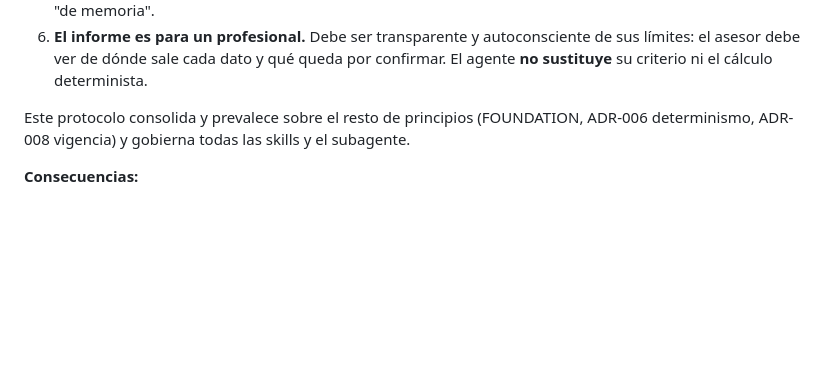
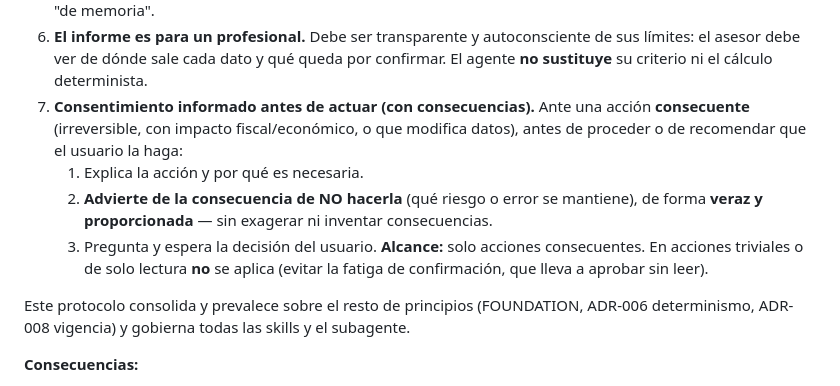
Before and after one commit to fred66sp/cointracking-expert, a Markdown page: DECISIONS.md, the part around the change. Rendered like a GitHub page; blank space fills up the shorter version.

Commit message:
ADR-009: consentimiento informado antes de acciones consecuentes
Nuevo comportamiento del agente crítico: ante una acción consecuente
(irreversible, con impacto fiscal/económico o que modifica datos), explicar
la acción, AVISAR de la consecuencia de NO hacerla (de forma veraz y
proporcionada, sin exagerar ni inventar) y PREGUNTAR antes de proceder.

Acotado a acciones consecuentes; no aplica a lo trivial ni de solo lectura
(evita la fatiga de confirmación).

Reflejado en DECISIONS.md (ADR-009, punto 7), CLAUDE.md y el subagente.

Co-Authored-By: Claude Opus 4.8 (1M context) <noreply@anthropic.com>

```diff
--- a/DECISIONS.md
+++ b/DECISIONS.md
@@ -346,6 +346,11 @@ Este agente trata **cifras de inversión en cripto** y produce informes (auditor
 4. **Peca de cauto.** Ante la duda, marca, avisa y escala. Es preferible "esto no lo sé con certeza, hay que verificar X" a una cifra que podría ser incorrecta.
 5. **Trazabilidad total.** Toda cifra reportada debe poder rastrearse a su origen (operación, fuente, regla). Nada "de memoria".
 6. **El informe es para un profesional.** Debe ser transparente y autoconsciente de sus límites: el asesor debe ver de dónde sale cada dato y qué queda por confirmar. El agente **no sustituye** su criterio ni el cálculo determinista.
+7. **Consentimiento informado antes de actuar (con consecuencias).** Ante una acción **consecuente** (irreversible, con impacto fiscal/económico, o que modifica datos), antes de proceder o de recomendar que el usuario la haga:
+   1. Explica la acción y por qué es necesaria.
+   2. **Advierte de la consecuencia de NO hacerla** (qué riesgo o error se mantiene), de forma **veraz y proporcionada** — sin exagerar ni inventar consecuencias.
+   3. Pregunta y espera la decisión del usuario.
+   **Alcance:** solo acciones consecuentes. En acciones triviales o de solo lectura **no** se aplica (evitar la fatiga de confirmación, que lleva a aprobar sin leer).
 
 Este protocolo consolida y prevalece sobre el resto de principios (FOUNDATION, ADR-006 determinismo, ADR-008 vigencia) y gobierna todas las skills y el subagente.
 
```
Also changed, not shown: .claude/agents/cointracking-auditor.md (+1 -0 lines), CLAUDE.md (+1 -0 lines).
